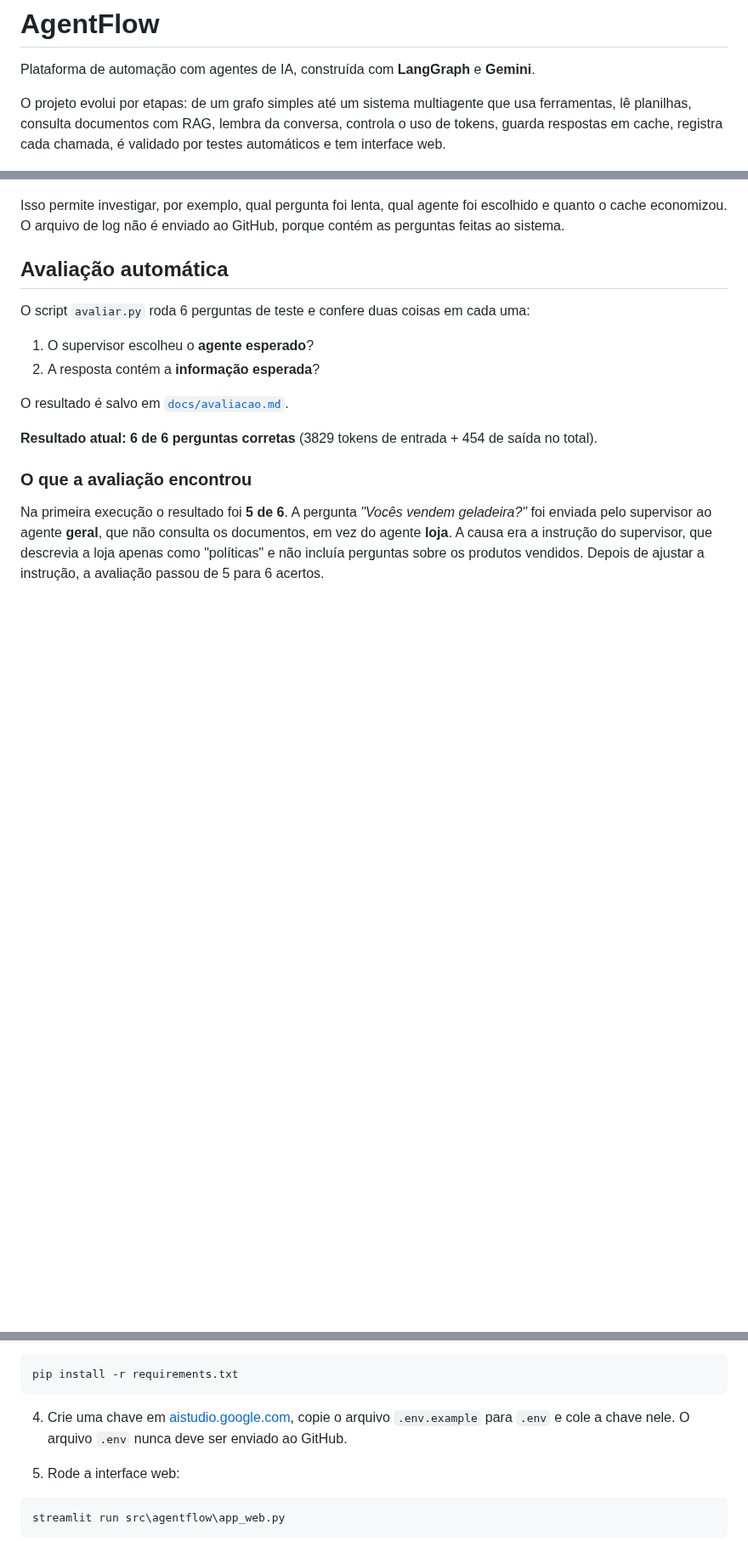
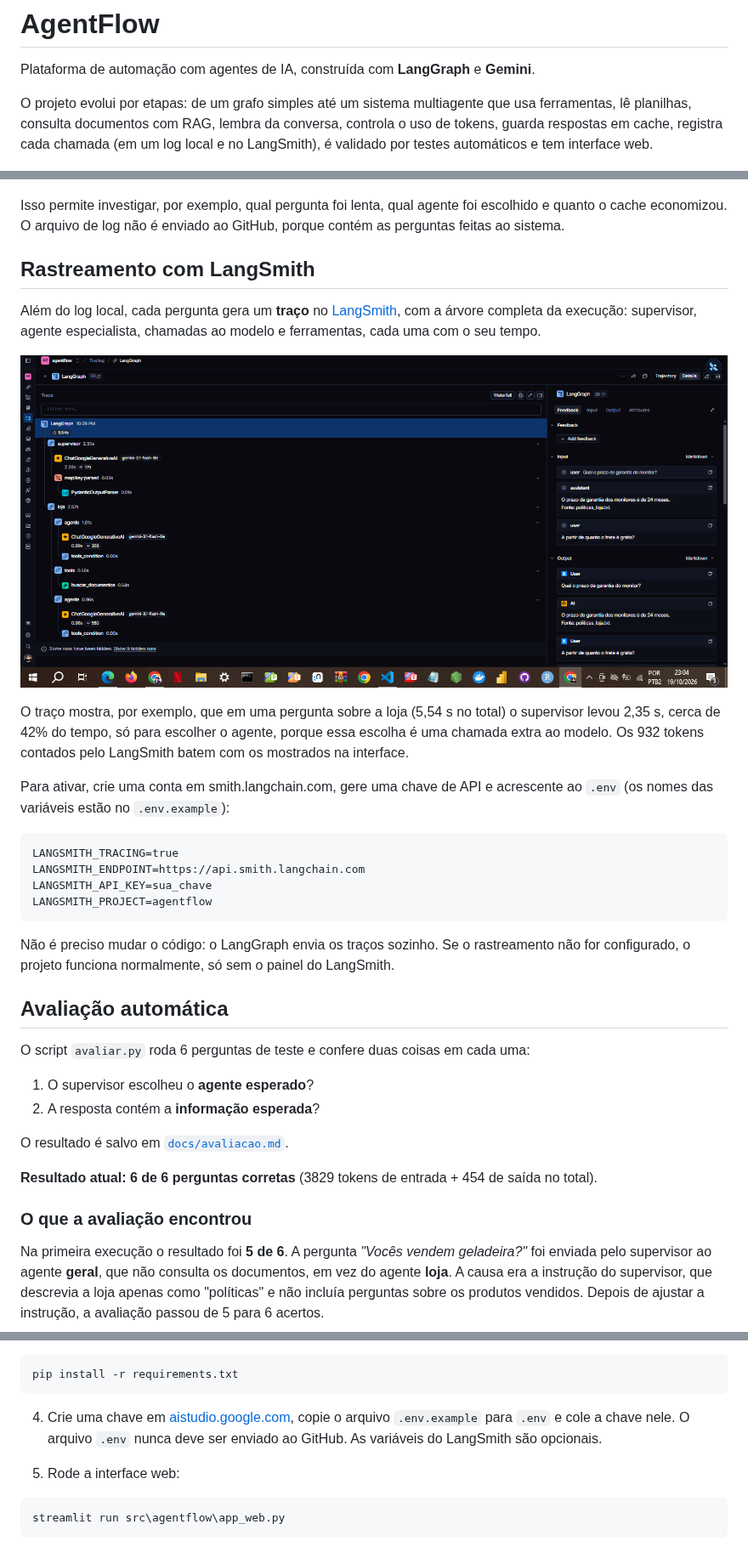
Before and after one commit to kallymeire/agentflow, a Markdown page: README.md, 3 parts joined by grey strips. Shown at 85% size. GitHub-like rendering; pictures changed too: docs/langsmith.png (added); blank space fills up the shorter version.

Commit message:
feat: adiciona rastreamento com LangSmith

````diff
--- a/README.md
+++ b/README.md
@@ -2,7 +2,7 @@
 
 Plataforma de automação com agentes de IA, construída com **LangGraph** e **Gemini**.
 
-O projeto evolui por etapas: de um grafo simples até um sistema multiagente que usa ferramentas, lê planilhas, consulta documentos com RAG, lembra da conversa, controla o uso de tokens, guarda respostas em cache, registra cada chamada, é validado por testes automáticos e tem interface web.
+O projeto evolui por etapas: de um grafo simples até um sistema multiagente que usa ferramentas, lê planilhas, consulta documentos com RAG, lembra da conversa, controla o uso de tokens, guarda respostas em cache, registra cada chamada (em um log local e no LangSmith), é validado por testes automáticos e tem interface web.
 
 ![Interface do AgentFlow](docs/demo.png)
 
@@ -99,6 +99,25 @@ A interface lê esse arquivo e mostra, no painel lateral, o número de chamadas,
 
 Isso permite investigar, por exemplo, qual pergunta foi lenta, qual agente foi escolhido e quanto o cache economizou. O arquivo de log não é enviado ao GitHub, porque contém as perguntas feitas ao sistema.
 
+## Rastreamento com LangSmith
+
+Além do log local, cada pergunta gera um **traço** no [LangSmith](https://smith.langchain.com), com a árvore completa da execução: supervisor, agente especialista, chamadas ao modelo e ferramentas, cada uma com o seu tempo.
+
+![Traço no LangSmith](docs/langsmith.png)
+
+O traço mostra, por exemplo, que em uma pergunta sobre a loja (5,54 s no total) o supervisor levou 2,35 s, cerca de 42% do tempo, só para escolher o agente, porque essa escolha é uma chamada extra ao modelo. Os 932 tokens contados pelo LangSmith batem com os mostrados na interface.
+
+Para ativar, crie uma conta em smith.langchain.com, gere uma chave de API e acrescente ao `.env` (os nomes das variáveis estão no `.env.example`):
+
+```
+LANGSMITH_TRACING=true
+LANGSMITH_ENDPOINT=https://api.smith.langchain.com
+LANGSMITH_API_KEY=sua_chave
+LANGSMITH_PROJECT=agentflow
+```
+
+Não é preciso mudar o código: o LangGraph envia os traços sozinho. Se o rastreamento não for configurado, o projeto funciona normalmente, só sem o painel do LangSmith.
+
 ## Avaliação automática
 
 O script `avaliar.py` roda 6 perguntas de teste e confere duas coisas em cada uma:
@@ -178,7 +198,7 @@ python -m venv .venv
 pip install -r requirements.txt
 ```
 
-4. Crie uma chave em [aistudio.google.com](https://aistudio.google.com), copie o arquivo `.env.example` para `.env` e cole a chave nele. O arquivo `.env` nunca deve ser enviado ao GitHub.
+4. Crie uma chave em [aistudio.google.com](https://aistudio.google.com), copie o arquivo `.env.example` para `.env` e cole a chave nele. O arquivo `.env` nunca deve ser enviado ao GitHub. As variáveis do LangSmith são opcionais.
 
 5. Rode a interface web:
 ```bash
````
Also changed, not shown: other parts of README.md (+2 -2 lines), 2 other files.
